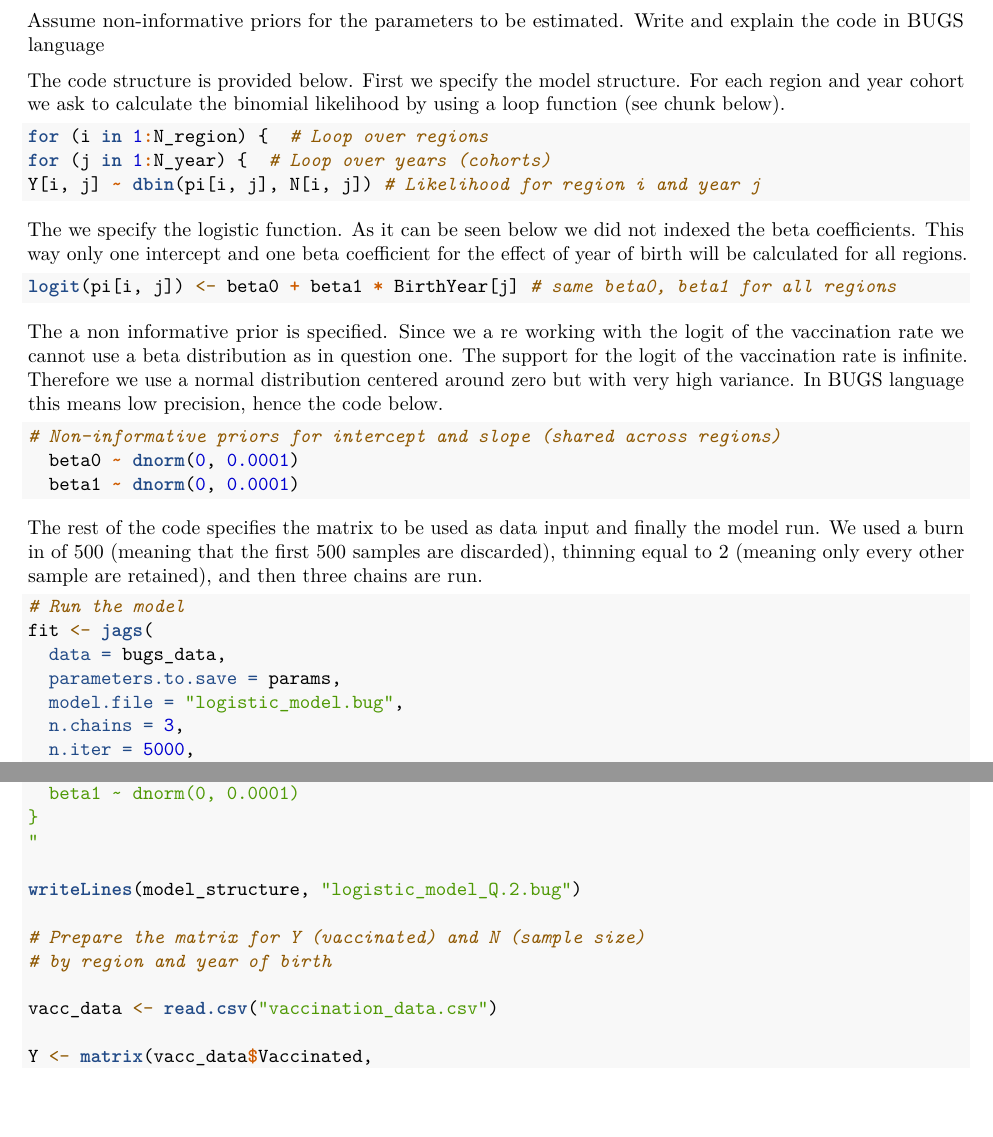
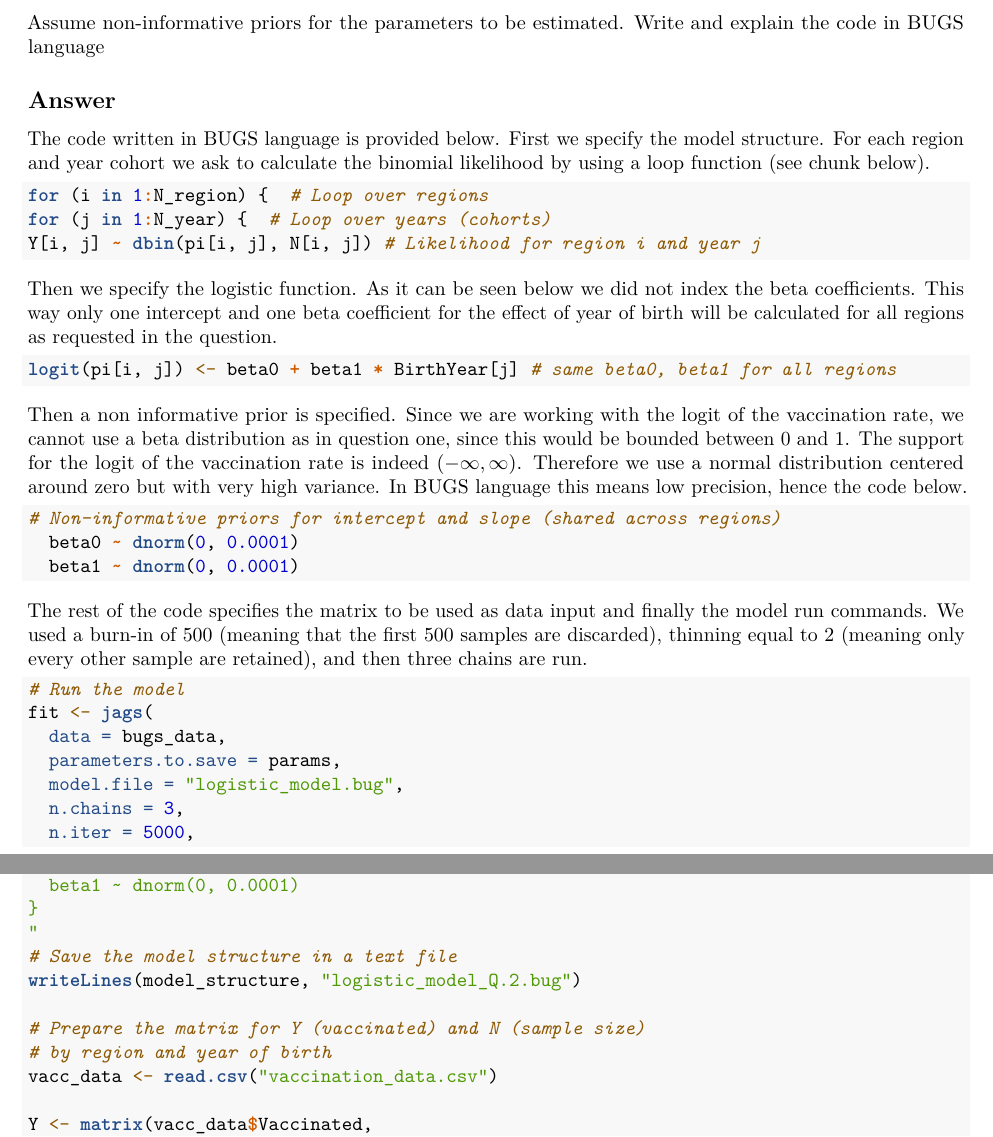
Before and after one commit to antonyus/Bayesian_Project, an R Markdown document (script.Rmd): two parts of pages 9 and 10 of 13, joined at a grey line, cut so that both start at the same text, the shorter picture padded with empty space. Rendered offline with R 4.5, knitr and Pandoc, then LaTeX, with nearby package versions; some code elsewhere in the file could not run offline.

````diff
--- a/script.Rmd
+++ b/script.Rmd
@@ -317,7 +317,8 @@
 
 Assume non-informative priors for the parameters to be estimated. Write and explain the code in BUGS language
 
-The code structure is provided below. First we specify the model structure. For each region and year cohort we ask to calculate the binomial likelihood by using a loop function (see chunk below).
+## Answer
+The code written in BUGS language is provided below. First we specify the model structure. For each region and year cohort we ask to calculate the binomial likelihood by using a loop function (see chunk below).
 
 ```{r eval=FALSE, echo=TRUE}
 for (i in 1:N_region) {  # Loop over regions
@@ -325,13 +326,13 @@
 Y[i, j] ~ dbin(pi[i, j], N[i, j]) # Likelihood for region i and year j
 ```
 
-The we specify the logistic function. As it can be seen below we did not indexed the beta coefficients. This way only one intercept and one beta coefficient for the effect of year of birth will be calculated for all regions.
+Then we specify the logistic function. As it can be seen below we did not index the beta coefficients. This way only one intercept and one beta coefficient for the effect of year of birth will be calculated for all regions as requested in the question.
 
 ```{r eval=FALSE, echo=TRUE}
 logit(pi[i, j]) <- beta0 + beta1 * BirthYear[j] # same beta0, beta1 for all regions
 ```
 
-The a non informative prior is specified. Since we a re working with the logit of the vaccination rate we cannot use a beta distribution as in question one. The support for the logit of the vaccination rate is infinite. Therefore we use a normal distribution centered around zero but with very high variance. In BUGS language this means low precision, hence the code below.
+Then a non informative prior is specified. Since we are working with the logit of the vaccination rate, we cannot use a beta distribution as in question one, since this would be bounded between 0 and 1. The support for the logit of the vaccination rate is indeed $(-\infty, \infty)$. Therefore we use a normal distribution centered around zero but with very high variance. In BUGS language this means low precision, hence the code below.
 
 ```{r eval=FALSE, echo=TRUE}
 # Non-informative priors for intercept and slope (shared across regions)
@@ -339,10 +340,9 @@
   beta1 ~ dnorm(0, 0.0001)
 ```
 
-The rest of the code specifies the matrix to be used as data input and finally the model run. We used a burn in of 500 (meaning that the first 500 samples are discarded), thinning equal to 2 (meaning only every other sample are retained), and then three chains are run.
+The rest of the code specifies the matrix to be used as data input and finally the model run commands. We used a burn-in of 500 (meaning that the first 500 samples are discarded), thinning equal to 2 (meaning only every other sample are retained), and then three chains are run.
 
 ```{r eval=FALSE, echo=TRUE}
-
 # Run the model
 fit <- jags(
   data = bugs_data,
@@ -373,12 +373,11 @@
   beta1 ~ dnorm(0, 0.0001)
 }
 "
-
+# Save the model structure in a text file
 writeLines(model_structure, "logistic_model_Q.2.bug")
 
 # Prepare the matrix for Y (vaccinated) and N (sample size)
 # by region and year of birth
-
 vacc_data <- read.csv("vaccination_data.csv")
 
 Y <- matrix(vacc_data$Vaccinated,
````
Also changed, not shown: script.pdf, script.Rmd (13 more changed lines).
